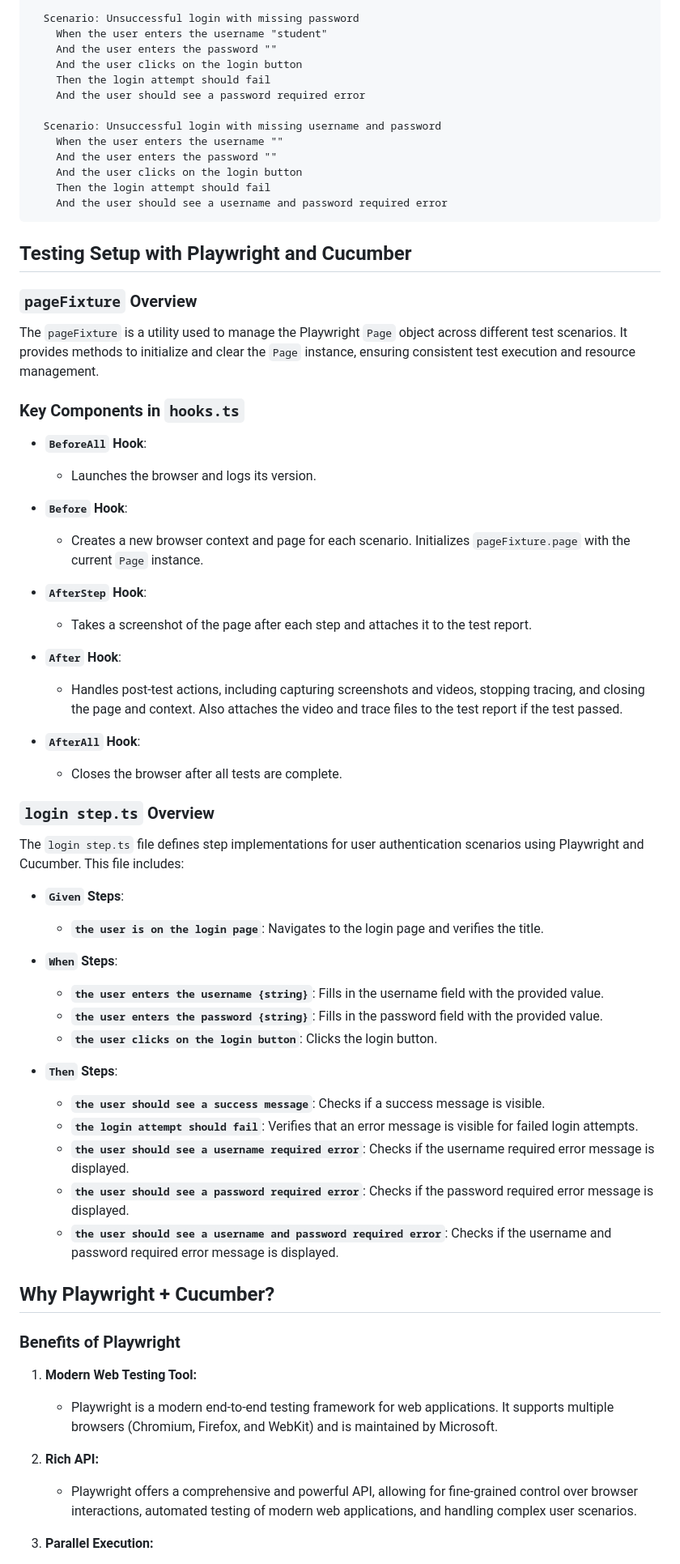
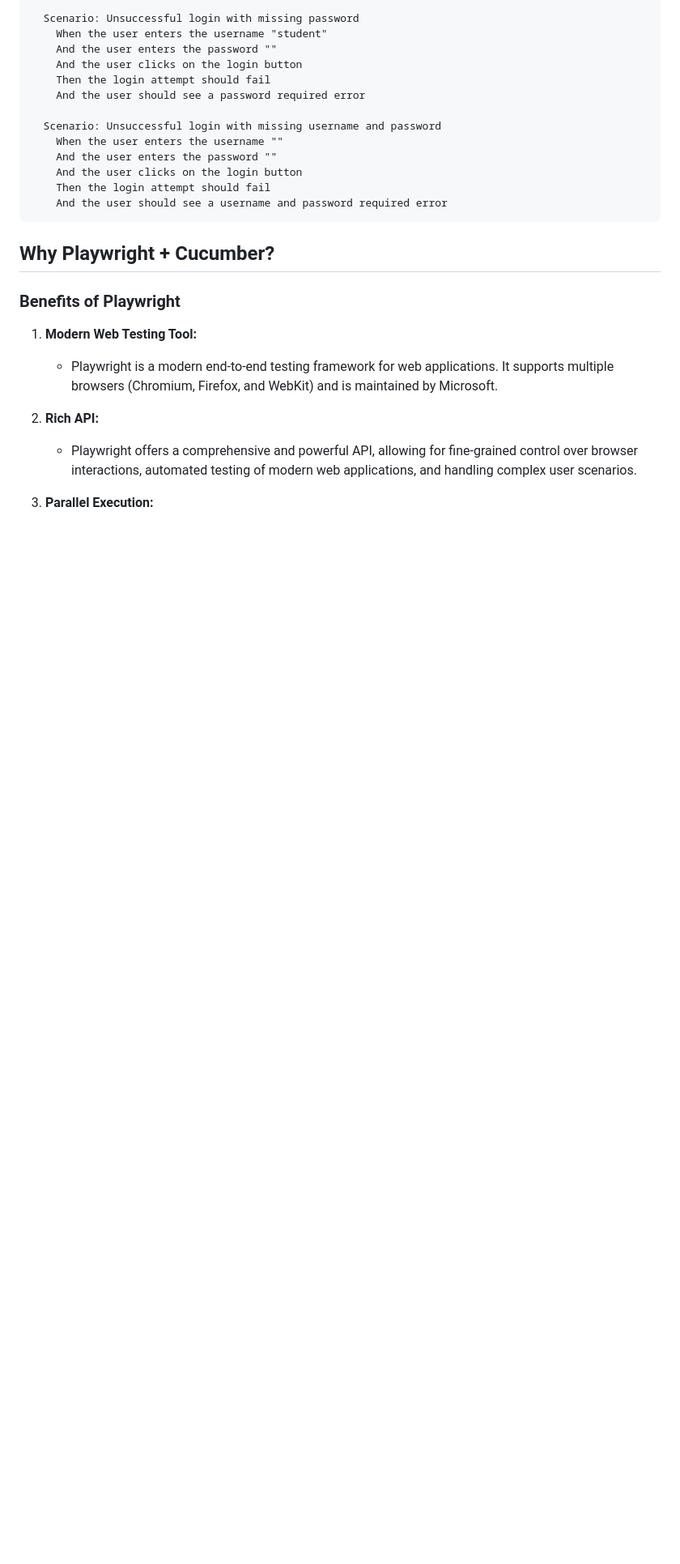
Before and after one commit to Khanijashree-mj/playwright-cucumber-framework, a Markdown page: README.md, the part around the change printed below. Shown: that part at 81% size. GitHub-like rendering; blank space fills up the shorter version.

````diff
--- a/README.md
+++ b/README.md
@@ -127,54 +127,6 @@ Feature: User Authentication
     And the user should see a username and password required error
 ```
 
-## Testing Setup with Playwright and Cucumber
-
-### `pageFixture` Overview
-
-The `pageFixture` is a utility used to manage the Playwright `Page` object across different test scenarios. It provides methods to initialize and clear the `Page` instance, ensuring consistent test execution and resource management.
-
-### Key Components in `hooks.ts`
-
-- **`BeforeAll` Hook**:
-
-  - Launches the browser and logs its version.
-
-- **`Before` Hook**:
-
-  - Creates a new browser context and page for each scenario. Initializes `pageFixture.page` with the current `Page` instance.
-
-- **`AfterStep` Hook**:
-
-  - Takes a screenshot of the page after each step and attaches it to the test report.
-
-- **`After` Hook**:
-
-  - Handles post-test actions, including capturing screenshots and videos, stopping tracing, and closing the page and context. Also attaches the video and trace files to the test report if the test passed.
-
-- **`AfterAll` Hook**:
-  - Closes the browser after all tests are complete.
-
-### `login step.ts` Overview
-
-The `login step.ts` file defines step implementations for user authentication scenarios using Playwright and Cucumber. This file includes:
-
-- **`Given` Steps**:
-
-  - **`the user is on the login page`**: Navigates to the login page and verifies the title.
-
-- **`When` Steps**:
-
-  - **`the user enters the username {string}`**: Fills in the username field with the provided value.
-  - **`the user enters the password {string}`**: Fills in the password field with the provided value.
-  - **`the user clicks on the login button`**: Clicks the login button.
-
-- **`Then` Steps**:
-  - **`the user should see a success message`**: Checks if a success message is visible.
-  - **`the login attempt should fail`**: Verifies that an error message is visible for failed login attempts.
-  - **`the user should see a username required error`**: Checks if the username required error message is displayed.
-  - **`the user should see a password required error`**: Checks if the password required error message is displayed.
-  - **`the user should see a username and password required error`**: Checks if the username and password required error message is displayed.
-
 ## Why Playwright + Cucumber?
 
 ### Benefits of Playwright
````
Also changed, not shown: other parts of README.md (+189 -4 lines).
